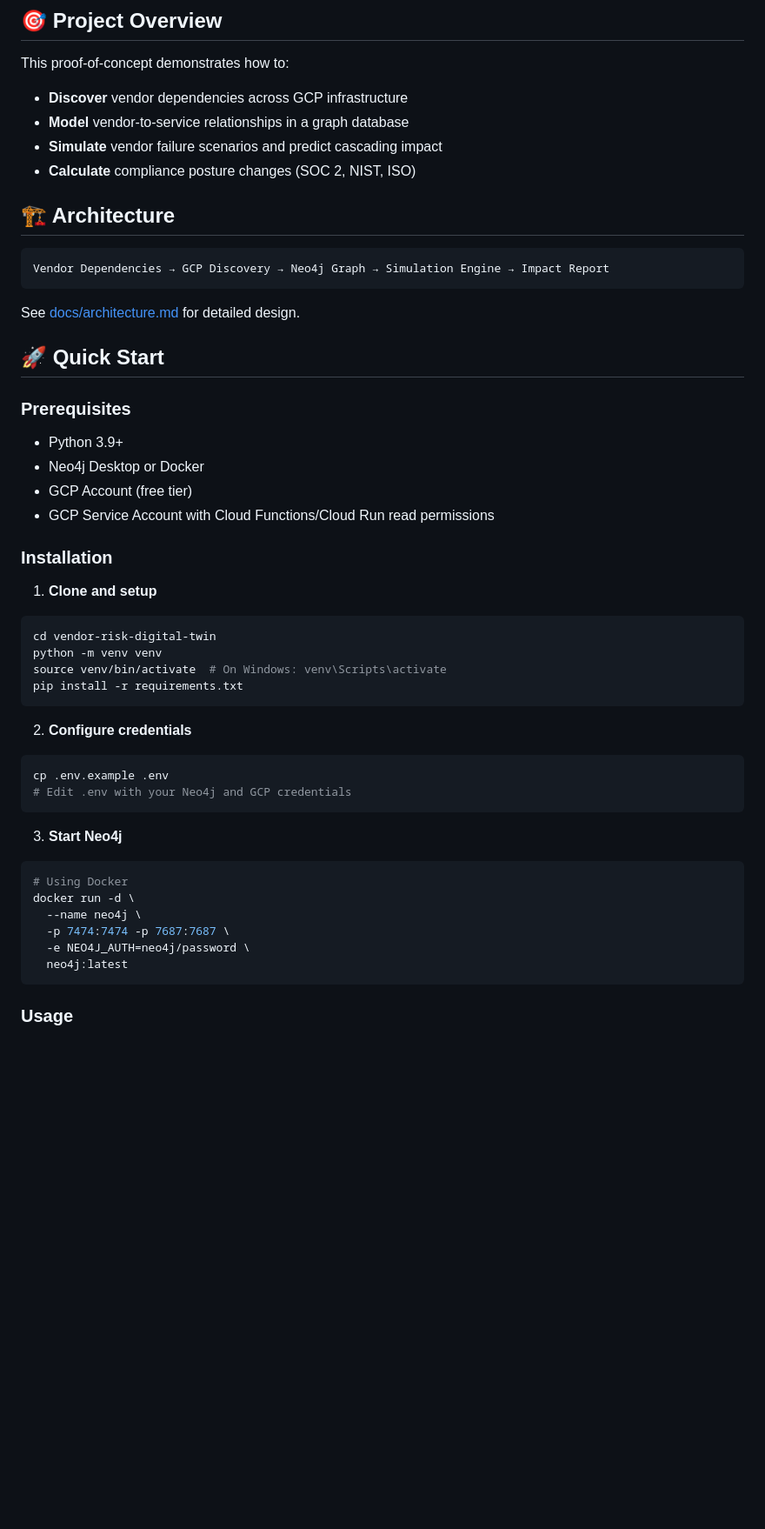
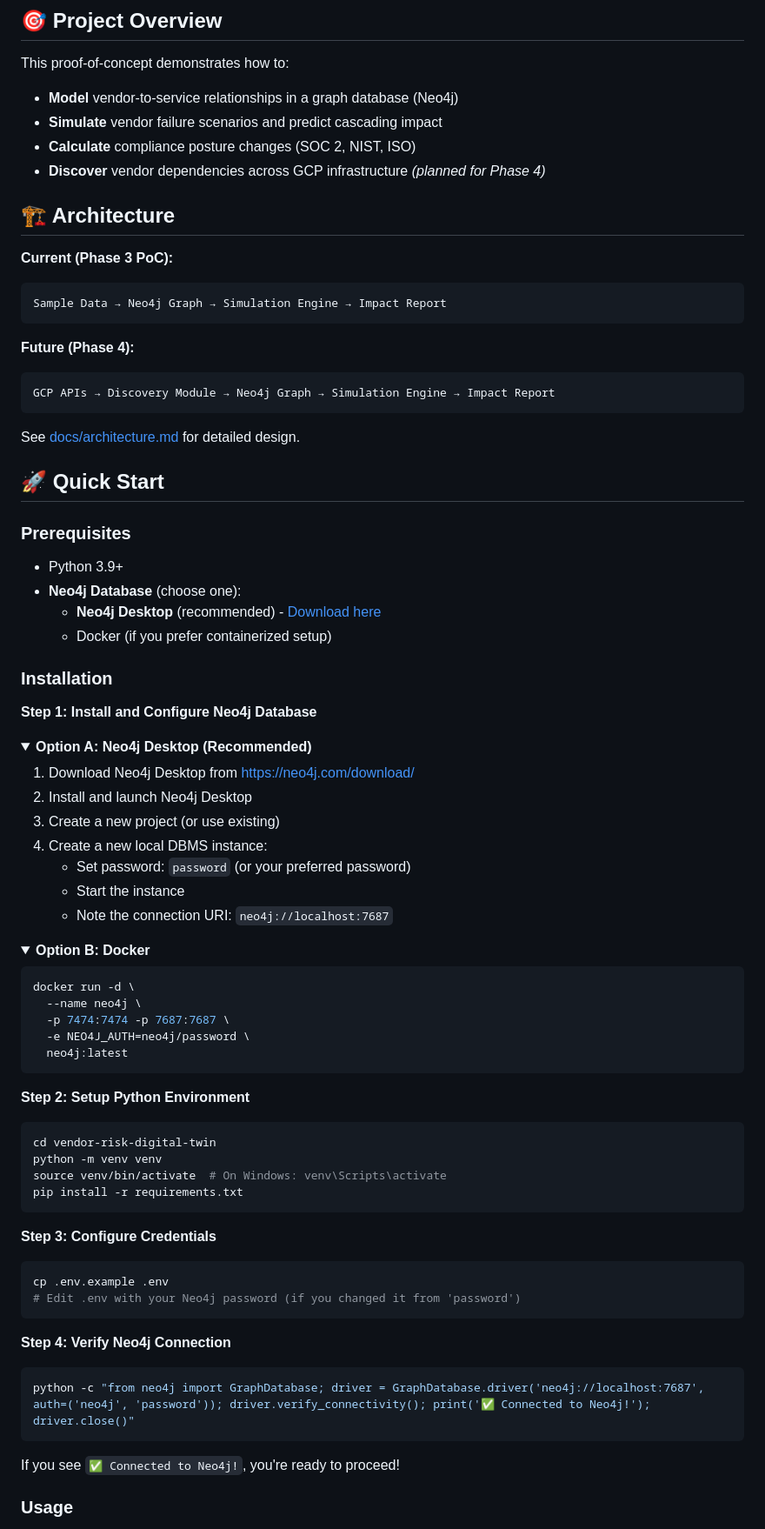
Before and after one commit to Mahendra-10/vendor-risk-digital-twin, a Markdown page: README.md, the part around one of its changes. Shown at 87% size. GitHub-like rendering; folded sections open; blank space fills up the shorter version.

````diff
--- a/README.md
+++ b/README.md
@@ -5,15 +5,21 @@ A cloud-native framework for predicting third-party vendor failure impact on bus
 ## 🎯 Project Overview
 
 This proof-of-concept demonstrates how to:
-- **Discover** vendor dependencies across GCP infrastructure
-- **Model** vendor-to-service relationships in a graph database
+- **Model** vendor-to-service relationships in a graph database (Neo4j)
 - **Simulate** vendor failure scenarios and predict cascading impact
 - **Calculate** compliance posture changes (SOC 2, NIST, ISO)
+- **Discover** vendor dependencies across GCP infrastructure *(planned for Phase 4)*
 
 ## 🏗️ Architecture
 
+**Current (Phase 3 PoC):**
 ```
-Vendor Dependencies → GCP Discovery → Neo4j Graph → Simulation Engine → Impact Report
+Sample Data → Neo4j Graph → Simulation Engine → Impact Report
+```
+
+**Future (Phase 4):**
+```
+GCP APIs → Discovery Module → Neo4j Graph → Simulation Engine → Impact Report
 ```
 
 See [docs/architecture.md](docs/architecture.md) for detailed design.
@@ -22,13 +28,42 @@ See [docs/architecture.md](docs/architecture.md) for detailed design.
 
 ### Prerequisites
 - Python 3.9+
-- Neo4j Desktop or Docker
-- GCP Account (free tier)
-- GCP Service Account with Cloud Functions/Cloud Run read permissions
+- **Neo4j Database** (choose one):
+  - **Neo4j Desktop** (recommended) - [Download here](https://neo4j.com/download/)
+  - Docker (if you prefer containerized setup)
 
 ### Installation
 
-1. **Clone and setup**
+**Step 1: Install and Configure Neo4j Database**
+
+<details>
+<summary><b>Option A: Neo4j Desktop (Recommended)</b></summary>
+
+1. Download Neo4j Desktop from https://neo4j.com/download/
+2. Install and launch Neo4j Desktop
+3. Create a new project (or use existing)
+4. Create a new local DBMS instance:
+   - Set password: `password` (or your preferred password)
+   - Start the instance
+   - Note the connection URI: `neo4j://localhost:7687`
+
+</details>
+
+<details>
+<summary><b>Option B: Docker</b></summary>
+
+```bash
+docker run -d \
+  --name neo4j \
+  -p 7474:7474 -p 7687:7687 \
+  -e NEO4J_AUTH=neo4j/password \
+  neo4j:latest
+```
+
+</details>
+
+**Step 2: Setup Python Environment**
+
 ```bash
 cd vendor-risk-digital-twin
 python -m venv venv
@@ -36,21 +71,20 @@ source venv/bin/activate  # On Windows: venv\Scripts\activate
 pip install -r requirements.txt
 ```
 
-2. **Configure credentials**
+**Step 3: Configure Credentials**
+
 ```bash
 cp .env.example .env
-# Edit .env with your Neo4j and GCP credentials
+# Edit .env with your Neo4j password (if you changed it from 'password')
 ```
 
-3. **Start Neo4j**
+**Step 4: Verify Neo4j Connection**
+
 ```bash
-# Using Docker
-docker run -d \
-  --name neo4j \
-  -p 7474:7474 -p 7687:7687 \
-  -e NEO4J_AUTH=neo4j/password \
-  neo4j:latest
+python -c "from neo4j import GraphDatabase; driver = GraphDatabase.driver('neo4j://localhost:7687', auth=('neo4j', 'password')); driver.verify_connectivity(); print('✅ Connected to Neo4j!'); driver.close()"
 ```
+
+If you see `✅ Connected to Neo4j!`, you're ready to proceed!
 
 ### Usage
 
````
Also changed, not shown: other parts of README.md (+47 -13 lines).
